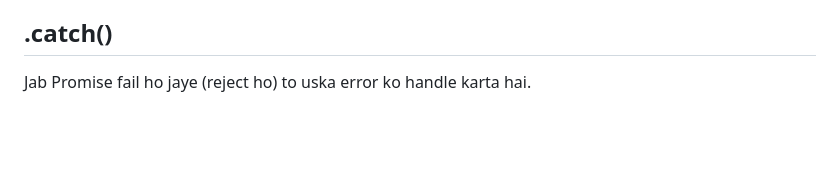
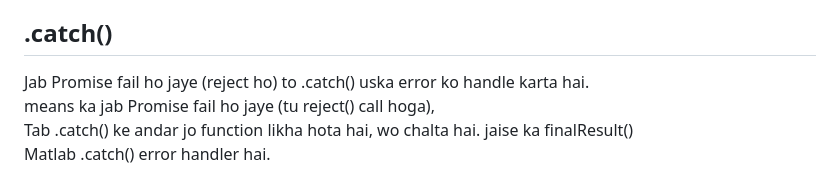
Before and after one commit to kaifsheikh/My_Notes, a Markdown page: JS/Asys-Await.md, the part around the change. Rendered like a GitHub page; blank space fills up the shorter version.

Commit message:
js notes

```diff
--- a/JS/Asys-Await.md
+++ b/JS/Asys-Await.md
@@ -105,4 +105,7 @@ Tab .then() ke andar jo function likha hota hai, wo chalta hai. jaisa ka finalRe
 Matlab .then() success handler hai.
 
 ## .catch()
-Jab Promise fail ho jaye (reject ho) to uska error ko handle karta hai.
+Jab Promise fail ho jaye (reject ho) to .catch() uska error ko handle karta hai. <br>
+means ka jab Promise fail ho jaye (tu reject() call hoga), <br>
+Tab .catch() ke andar jo function likha hota hai, wo chalta hai. jaise ka finalResult()<br>
+Matlab .catch() error handler hai. <br>
```
